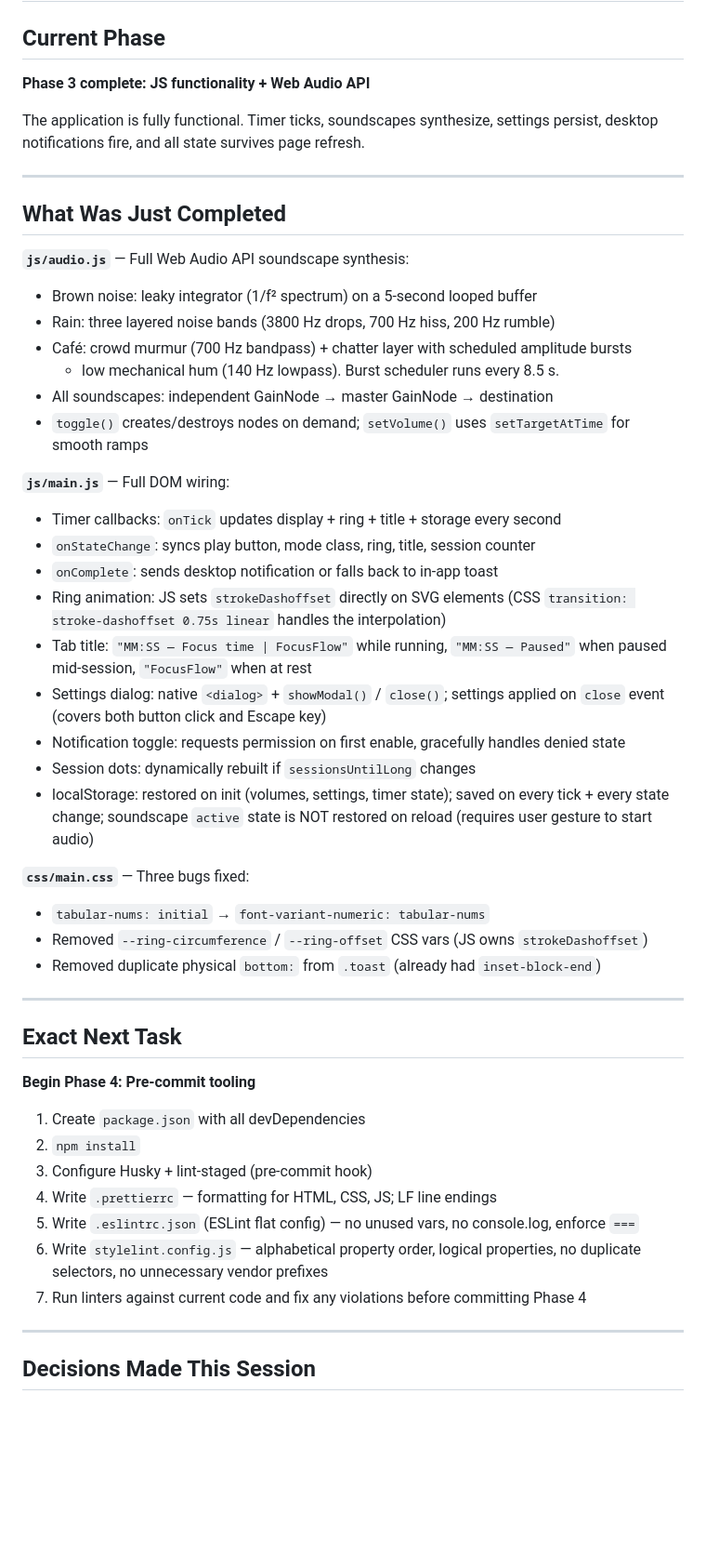
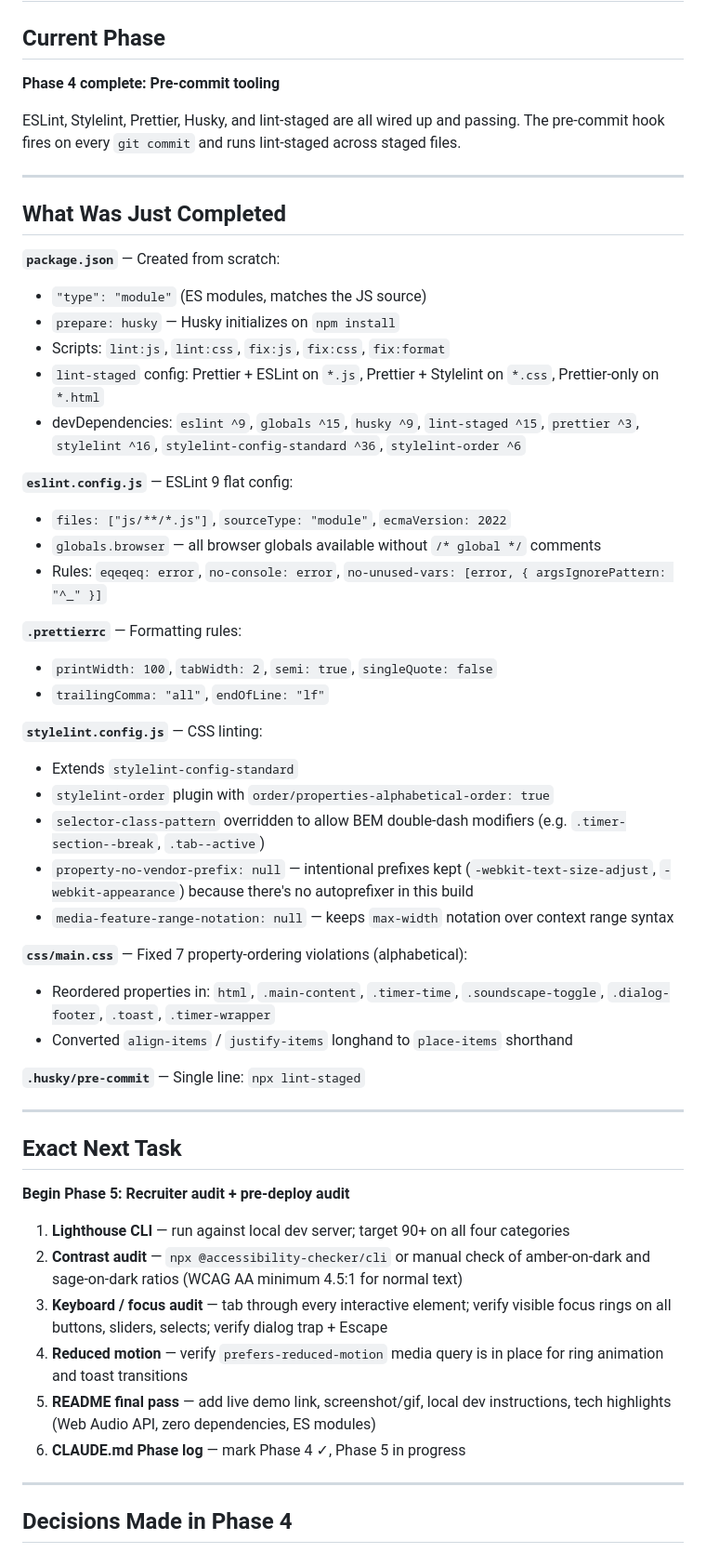
Before and after one commit to tomd0627/focusflow, a Markdown page: HANDOFF.md, the part around one of its changes. Shown at 93% size. GitHub-like rendering; blank space fills up the shorter version.

Commit message:
docs: update HANDOFF and CLAUDE.md to Phase 4 complete
Co-Authored-By: Claude Sonnet 4.6 <noreply@anthropic.com>

```diff
--- a/HANDOFF.md
+++ b/HANDOFF.md
@@ -2,64 +2,73 @@
 
 ## Current Phase
 
-**Phase 3 complete: JS functionality + Web Audio API**
+**Phase 4 complete: Pre-commit tooling**
 
-The application is fully functional. Timer ticks, soundscapes synthesize, settings persist,
-desktop notifications fire, and all state survives page refresh.
+ESLint, Stylelint, Prettier, Husky, and lint-staged are all wired up and passing.
+The pre-commit hook fires on every `git commit` and runs lint-staged across staged files.
 
 ---
 
 ## What Was Just Completed
 
-**`js/audio.js`** — Full Web Audio API soundscape synthesis:
+**`package.json`** — Created from scratch:
 
-- Brown noise: leaky integrator (1/f² spectrum) on a 5-second looped buffer
-- Rain: three layered noise bands (3800 Hz drops, 700 Hz hiss, 200 Hz rumble)
-- Café: crowd murmur (700 Hz bandpass) + chatter layer with scheduled amplitude bursts
-  - low mechanical hum (140 Hz lowpass). Burst scheduler runs every 8.5 s.
-- All soundscapes: independent GainNode → master GainNode → destination
-- `toggle()` creates/destroys nodes on demand; `setVolume()` uses `setTargetAtTime`
-  for smooth ramps
+- `"type": "module"` (ES modules, matches the JS source)
+- `prepare: husky` — Husky initializes on `npm install`
+- Scripts: `lint:js`, `lint:css`, `fix:js`, `fix:css`, `fix:format`
+- `lint-staged` config: Prettier + ESLint on `*.js`, Prettier + Stylelint on `*.css`,
+  Prettier-only on `*.html`
+- devDependencies: `eslint ^9`, `globals ^15`, `husky ^9`, `lint-staged ^15`,
+  `prettier ^3`, `stylelint ^16`, `stylelint-config-standard ^36`, `stylelint-order ^6`
 
-**`js/main.js`** — Full DOM wiring:
+**`eslint.config.js`** — ESLint 9 flat config:
 
-- Timer callbacks: `onTick` updates display + ring + title + storage every second
-- `onStateChange`: syncs play button, mode class, ring, title, session counter
-- `onComplete`: sends desktop notification or falls back to in-app toast
-- Ring animation: JS sets `strokeDashoffset` directly on SVG elements (CSS
-  `transition: stroke-dashoffset 0.75s linear` handles the interpolation)
-- Tab title: `"MM:SS — Focus time | FocusFlow"` while running, `"MM:SS — Paused"` when
-  paused mid-session, `"FocusFlow"` when at rest
-- Settings dialog: native `<dialog>` + `showModal()` / `close()`; settings applied on
-  `close` event (covers both button click and Escape key)
-- Notification toggle: requests permission on first enable, gracefully handles denied state
-- Session dots: dynamically rebuilt if `sessionsUntilLong` changes
-- localStorage: restored on init (volumes, settings, timer state); saved on every tick +
-  every state change; soundscape `active` state is NOT restored on reload (requires
-  user gesture to start audio)
+- `files: ["js/**/*.js"]`, `sourceType: "module"`, `ecmaVersion: 2022`
+- `globals.browser` — all browser globals available without `/* global */` comments
+- Rules: `eqeqeq: error`, `no-console: error`,
+  `no-unused-vars: [error, { argsIgnorePattern: "^_" }]`
 
-**`css/main.css`** — Three bugs fixed:
+**`.prettierrc`** — Formatting rules:
 
-- `tabular-nums: initial` → `font-variant-numeric: tabular-nums`
-- Removed `--ring-circumference` / `--ring-offset` CSS vars (JS owns `strokeDashoffset`)
-- Removed duplicate physical `bottom:` from `.toast` (already had `inset-block-end`)
+- `printWidth: 100`, `tabWidth: 2`, `semi: true`, `singleQuote: false`
+- `trailingComma: "all"`, `endOfLine: "lf"`
+
+**`stylelint.config.js`** — CSS linting:
+
+- Extends `stylelint-config-standard`
+- `stylelint-order` plugin with `order/properties-alphabetical-order: true`
+- `selector-class-pattern` overridden to allow BEM double-dash modifiers
+  (e.g. `.timer-section--break`, `.tab--active`)
+- `property-no-vendor-prefix: null` — intentional prefixes kept (`-webkit-text-size-adjust`,
+  `-webkit-appearance`) because there's no autoprefixer in this build
+- `media-feature-range-notation: null` — keeps `max-width` notation over context range syntax
+
+**`css/main.css`** — Fixed 7 property-ordering violations (alphabetical):
+
+- Reordered properties in: `html`, `.main-content`, `.timer-time`, `.soundscape-toggle`,
+  `.dialog-footer`, `.toast`, `.timer-wrapper`
+- Converted `align-items` / `justify-items` longhand to `place-items` shorthand
+
+**`.husky/pre-commit`** — Single line: `npx lint-staged`
 
 ---
 
 ## Exact Next Task
 
-**Begin Phase 4: Pre-commit tooling**
+**Begin Phase 5: Recruiter audit + pre-deploy audit**
 
-1. Create `package.json` with all devDependencies
-2. `npm install`
-3. Configure Husky + lint-staged (pre-commit hook)
-4. Write `.prettierrc` — formatting for HTML, CSS, JS; LF line endings
-5. Write `.eslintrc.json` (ESLint flat config) — no unused vars, no console.log, enforce `===`
-6. Write `stylelint.config.js` — alphabetical property order, logical properties,
-   no duplicate selectors, no unnecessary vendor prefixes
-7. Run linters against current code and fix any violations before committing Phase 4
+1. **Lighthouse CLI** — run against local dev server; target 90+ on all four categories
+2. **Contrast audit** — `npx @accessibility-checker/cli` or manual check of amber-on-dark
+   and sage-on-dark ratios (WCAG AA minimum 4.5:1 for normal text)
+3. **Keyboard / focus audit** — tab through every interactive element; verify visible
+   focus rings on all buttons, sliders, selects; verify dialog trap + Escape
+4. **Reduced motion** — verify `prefers-reduced-motion` media query is in place for
+   ring animation and toast transitions
+5. **README final pass** — add live demo link, screenshot/gif, local dev instructions,
+   tech highlights (Web Audio API, zero dependencies, ES modules)
+6. **CLAUDE.md Phase log** — mark Phase 4 ✓, Phase 5 in progress
 
 ---
 
-## Decisions Made This Session
+## Decisions Made in Phase 4
 
```
Also changed, not shown: other parts of HANDOFF.md (+12 -26 lines), CLAUDE.md (+2 -2 lines).
